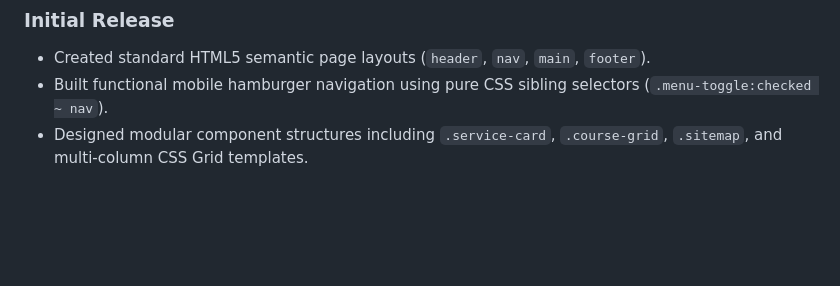
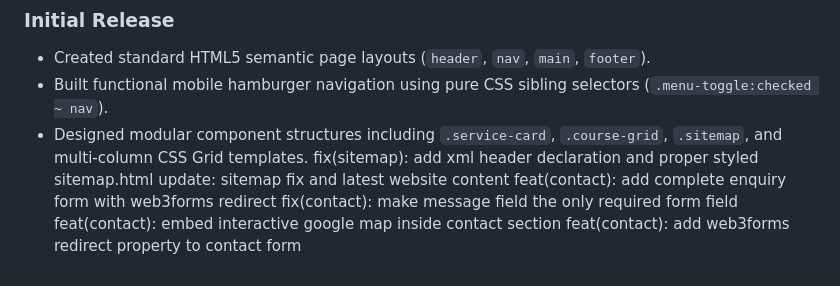
Before and after one commit to MysticMaruader/WEDE5020, a Markdown page: README.md, the part around the change. Rendered like a GitHub page; blank space fills up the shorter version.

```diff
--- a/README.md
+++ b/README.md
@@ -289,3 +289,9 @@ docs(changelog): Updated version history (v1.2.0), changelog, and reference list
 - Created standard HTML5 semantic page layouts (`header`, `nav`, `main`, `footer`).
 - Built functional mobile hamburger navigation using pure CSS sibling selectors (`.menu-toggle:checked ~ nav`).
 - Designed modular component structures including `.service-card`, `.course-grid`, `.sitemap`, and multi-column CSS Grid templates.
+fix(sitemap): add xml header declaration and proper styled sitemap.html
+update: sitemap fix and latest website content
+feat(contact): add complete enquiry form with web3forms redirect
+fix(contact): make message field the only required form field
+feat(contact): embed interactive google map inside contact section
+feat(contact): add web3forms redirect property to contact form
```
